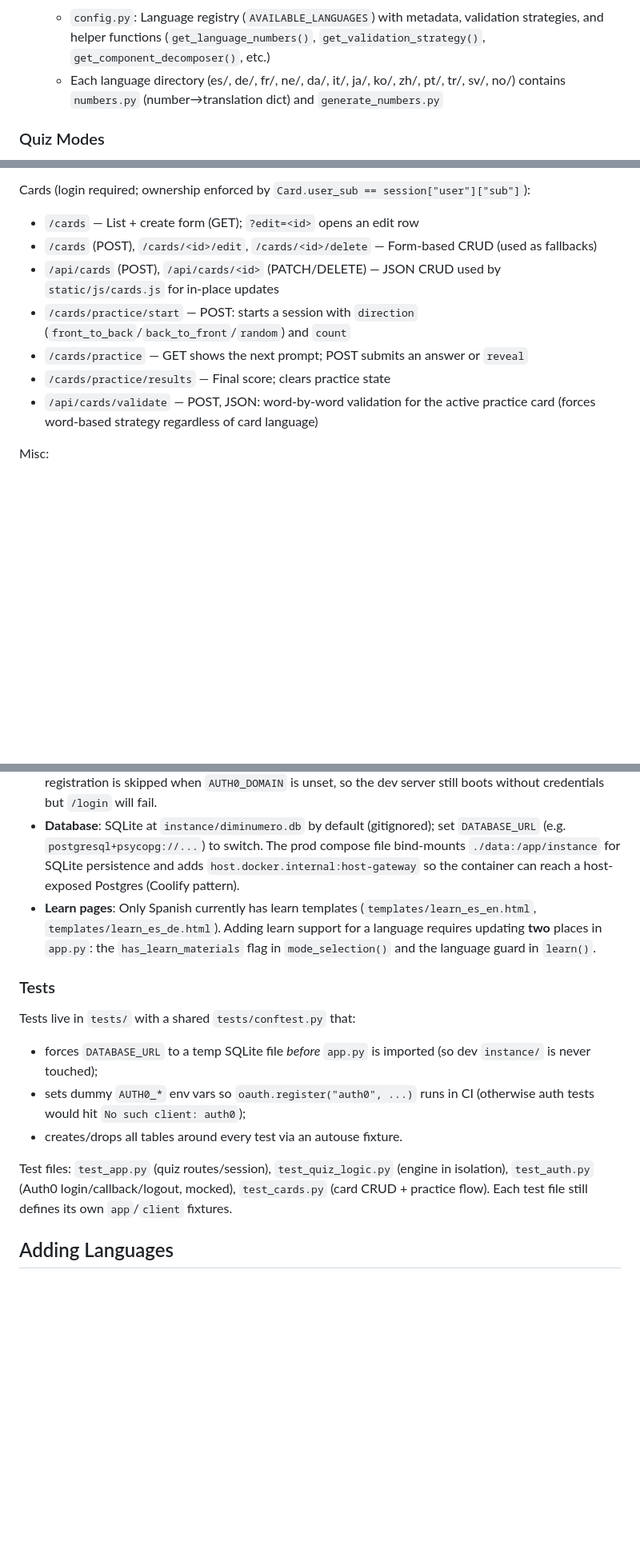
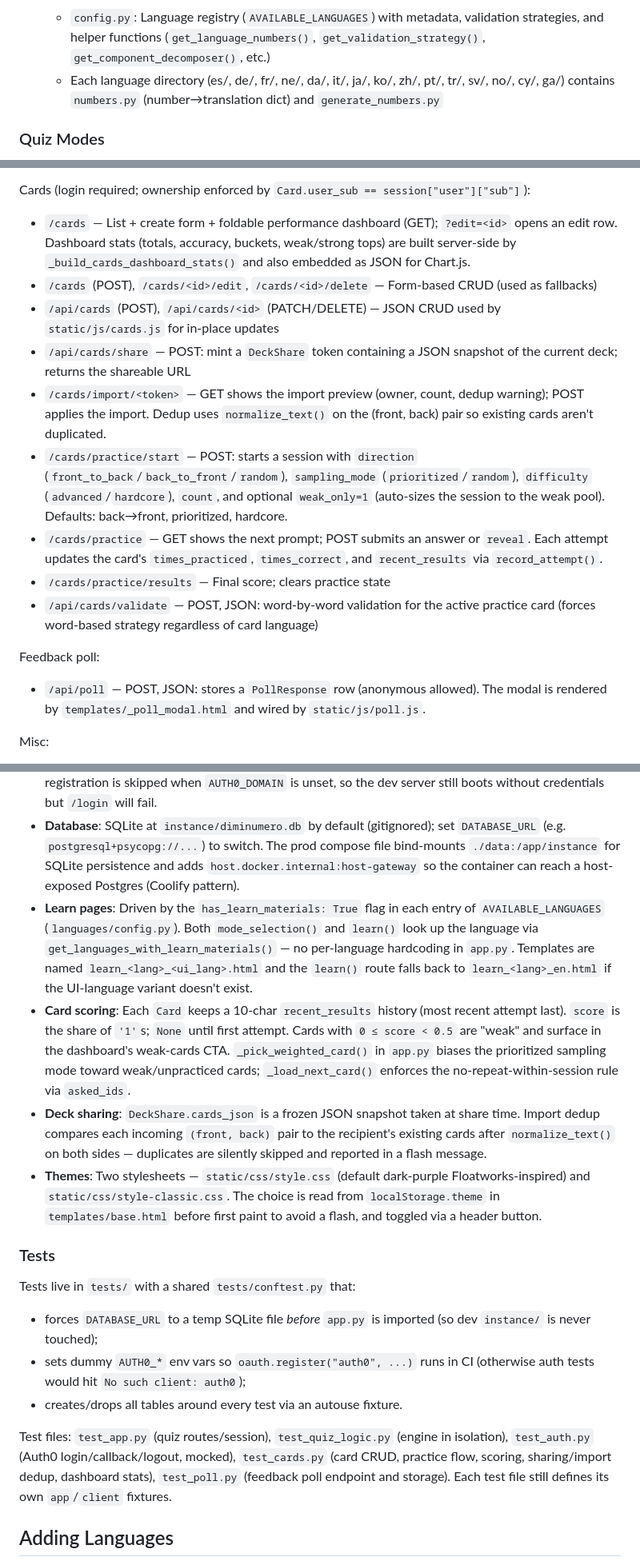
Before and after one commit to stefanwezel/diminumero, a Markdown page: CLAUDE.md, 3 parts joined by grey strips. Shown at 80% size. GitHub-like rendering; blank space fills up the shorter version.

```diff
--- a/CLAUDE.md
+++ b/CLAUDE.md
@@ -61,7 +64,7 @@ docker-compose -f docker-compose.prod.yml up --build
 
 - **languages/**: Multi-language subsystem
   - `config.py`: Language registry (`AVAILABLE_LANGUAGES`) with metadata, validation strategies, and helper functions (`get_language_numbers()`, `get_validation_strategy()`, `get_component_decomposer()`, etc.)
-  - Each language directory (es/, de/, fr/, ne/, da/, it/, ja/, ko/, zh/, pt/, tr/, sv/, no/) contains `numbers.py` (number→translation dict) and `generate_numbers.py`
+  - Each language directory (es/, de/, fr/, ne/, da/, it/, ja/, ko/, zh/, pt/, tr/, sv/, no/, cy/, ga/) contains `numbers.py` (number→translation dict) and `generate_numbers.py`
 
 ### Quiz Modes
 
@@ -92,13 +95,18 @@ Auth (Auth0 OIDC):
 - `/logout` — Clear local session, then bounce through `https://<AUTH0_DOMAIN>/v2/logout`
 
 Cards (login required; ownership enforced by `Card.user_sub == session["user"]["sub"]`):
-- `/cards` — List + create form (GET); `?edit=<id>` opens an edit row
+- `/cards` — List + create form + foldable performance dashboard (GET); `?edit=<id>` opens an edit row. Dashboard stats (totals, accuracy, buckets, weak/strong tops) are built server-side by `_build_cards_dashboard_stats()` and also embedded as JSON for Chart.js.
 - `/cards` (POST), `/cards/<id>/edit`, `/cards/<id>/delete` — Form-based CRUD (used as fallbacks)
 - `/api/cards` (POST), `/api/cards/<id>` (PATCH/DELETE) — JSON CRUD used by `static/js/cards.js` for in-place updates
-- `/cards/practice/start` — POST: starts a session with `direction` (`front_to_back`/`back_to_front`/`random`) and `count`
-- `/cards/practice` — GET shows the next prompt; POST submits an answer or `reveal`
+- `/api/cards/share` — POST: mint a `DeckShare` token containing a JSON snapshot of the current deck; returns the shareable URL
+- `/cards/import/<token>` — GET shows the import preview (owner, count, dedup warning); POST applies the import. Dedup uses `normalize_text()` on the (front, back) pair so existing cards aren't duplicated.
+- `/cards/practice/start` — POST: starts a session with `direction` (`front_to_back`/`back_to_front`/`random`), `sampling_mode` (`prioritized`/`random`), `difficulty` (`advanced`/`hardcore`), `count`, and optional `weak_only=1` (auto-sizes the session to the weak pool). Defaults: back→front, prioritized, hardcore.
+- `/cards/practice` — GET shows the next prompt; POST submits an answer or `reveal`. Each attempt updates the card's `times_practiced`, `times_correct`, and `recent_results` via `record_attempt()`.
 - `/cards/practice/results` — Final score; clears practice state
 - `/api/cards/validate` — POST, JSON: word-by-word validation for the active practice card (forces word-based strategy regardless of card language)
+
+Feedback poll:
+- `/api/poll` — POST, JSON: stores a `PollResponse` row (anonymous allowed). The modal is rendered by `templates/_poll_modal.html` and wired by `static/js/poll.js`.
 
 Misc:
 - `/set_language/<lang>` — Switch UI language
@@ -126,7 +134,10 @@ Auth/cards state keys:
 - **Session-based state**: Quiz progress, scores, and preferences stored in Flask session.
 - **Auth ownership**: All card routes use the `@login_required` decorator and `_user_card_or_404()` helper — never query `Card` without filtering by `user_sub == session["user"]["sub"]`. Auth0 client registration is skipped when `AUTH0_DOMAIN` is unset, so the dev server still boots without credentials but `/login` will fail.
 - **Database**: SQLite at `instance/diminumero.db` by default (gitignored); set `DATABASE_URL` (e.g. `postgresql+psycopg://...`) to switch. The prod compose file bind-mounts `./data:/app/instance` for SQLite persistence and adds `host.docker.internal:host-gateway` so the container can reach a host-exposed Postgres (Coolify pattern).
-- **Learn pages**: Only Spanish currently has learn templates (`templates/learn_es_en.html`, `templates/learn_es_de.html`). Adding learn support for a language requires updating **two** places in `app.py`: the `has_learn_materials` flag in `mode_selection()` and the language guard in `learn()`.
+- **Learn pages**: Driven by the `has_learn_materials: True` flag in each entry of `AVAILABLE_LANGUAGES` (`languages/config.py`). Both `mode_selection()` and `learn()` look up the language via `get_languages_with_learn_materials()` — no per-language hardcoding in `app.py`. Templates are named `learn_<lang>_<ui_lang>.html` and the `learn()` route falls back to `learn_<lang>_en.html` if the UI-language variant doesn't exist.
+- **Card scoring**: Each `Card` keeps a 10-char `recent_results` history (most recent attempt last). `score` is the share of `'1'`s; `None` until first attempt. Cards with `0 ≤ score < 0.5` are "weak" and surface in the dashboard's weak-cards CTA. `_pick_weighted_card()` in `app.py` biases the prioritized sampling mode toward weak/unpracticed cards; `_load_next_card()` enforces the no-repeat-within-session rule via `asked_ids`.
+- **Deck sharing**: `DeckShare.cards_json` is a frozen JSON snapshot taken at share time. Import dedup compares each incoming `(front, back)` pair to the recipient's existing cards after `normalize_text()` on both sides — duplicates are silently skipped and reported in a flash message.
+- **Themes**: Two stylesheets — `static/css/style.css` (default dark-purple Floatworks-inspired) and `static/css/style-classic.css`. The choice is read from `localStorage.theme` in `templates/base.html` before first paint to avoid a flash, and toggled via a header button.
 
 ### Tests
 
@@ -135,7 +146,7 @@ Tests live in `tests/` with a shared `tests/conftest.py` that:
 - sets dummy `AUTH0_*` env vars so `oauth.register("auth0", ...)` runs in CI (otherwise auth tests would hit `No such client: auth0`);
 - creates/drops all tables around every test via an autouse fixture.
 
-Test files: `test_app.py` (quiz routes/session), `test_quiz_logic.py` (engine in isolation), `test_auth.py` (Auth0 login/callback/logout, mocked), `test_cards.py` (card CRUD + practice flow). Each test file still defines its own `app`/`client` fixtures.
+Test files: `test_app.py` (quiz routes/session), `test_quiz_logic.py` (engine in isolation), `test_auth.py` (Auth0 login/callback/logout, mocked), `test_cards.py` (card CRUD, practice flow, scoring, sharing/import dedup, dashboard stats), `test_poll.py` (feedback poll endpoint and storage). Each test file still defines its own `app`/`client` fixtures.
 
 ## Adding Languages
 
```
Also changed, not shown: other parts of CLAUDE.md (+7 -5 lines), README.md (+28 -13 lines).
